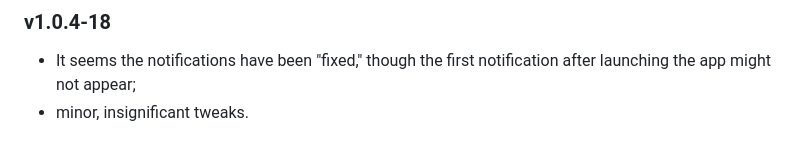
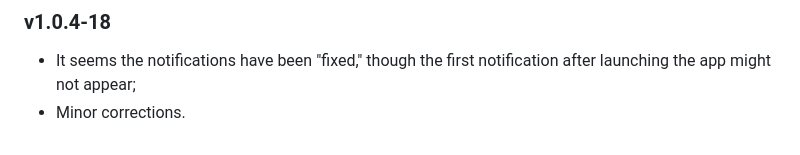
Before and after one commit to WildCatKnA/webmax-linux, a Markdown page: README.md, the part around the change. Rendered like a GitHub page.

```diff
--- a/README.md
+++ b/README.md
@@ -150,4 +150,4 @@ If there is no active chat, navigate the chat list (second segment of the window
 
 ### v1.0.4-18
 - It seems the notifications have been "fixed," though the first notification after launching the app might not appear;
-- minor, insignificant tweaks.
+- Minor corrections.
```
